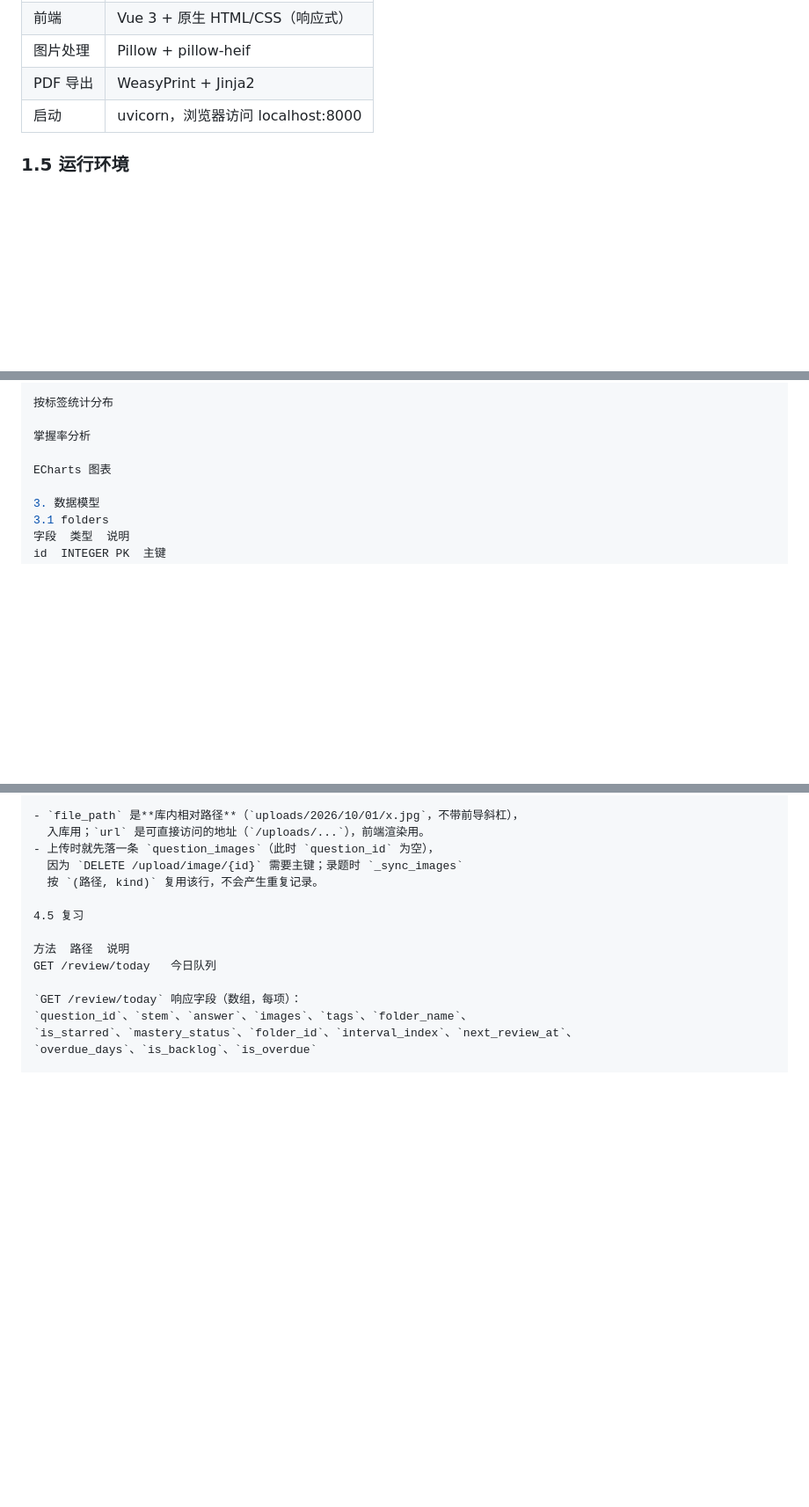
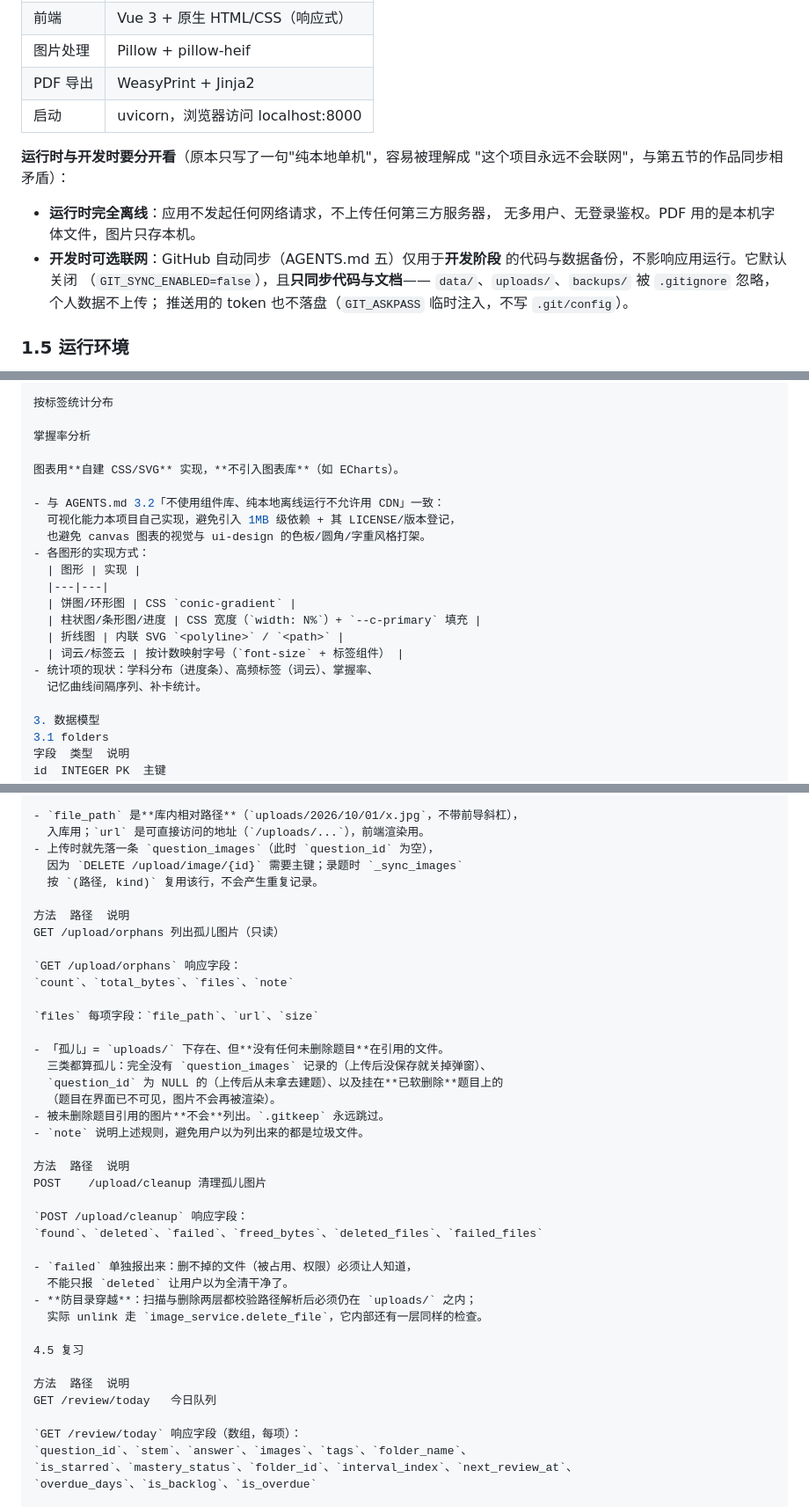
Before and after one commit to WayfarerwW/cuotiben, a Markdown page: docs/requirements.md, 3 parts joined by grey strips. Shown at 88% size. Rendered like a GitHub page; blank space fills up the shorter version.

```diff
--- a/docs/requirements.md
+++ b/docs/requirements.md
@@ -24,6 +24,17 @@
 | 图片处理 | Pillow + pillow-heif |
 | PDF 导出 | WeasyPrint + Jinja2 |
 | 启动 | uvicorn，浏览器访问 localhost:8000 |
+
+**运行时与开发时要分开看**（原本只写了一句"纯本地单机"，容易被理解成
+"这个项目永远不会联网"，与第五节的作品同步相矛盾）：
+
+- **运行时完全离线**：应用不发起任何网络请求，不上传任何第三方服务器，
+  无多用户、无登录鉴权。PDF 用的是本机字体文件，图片只存本机。
+- **开发时可选联网**：GitHub 自动同步（AGENTS.md 五）仅用于**开发阶段**
+  的代码与数据备份，不影响应用运行。它默认关闭
+  （`GIT_SYNC_ENABLED=false`），且**只同步代码与文档**——
+  `data/`、`uploads/`、`backups/` 被 `.gitignore` 忽略，个人数据不上传；
+  推送用的 token 也不落盘（`GIT_ASKPASS` 临时注入，不写 `.git/config`）。
 
 ### 1.5 运行环境
 - OS：Windows / macOS / Linux
@@ -287,7 +298,20 @@ text
 
 掌握率分析
 
-ECharts 图表
+图表用**自建 CSS/SVG** 实现，**不引入图表库**（如 ECharts）。
+
+- 与 AGENTS.md 3.2「不使用组件库、纯本地离线运行不允许用 CDN」一致：
+  可视化能力本项目自己实现，避免引入 1MB 级依赖 + 其 LICENSE/版本登记，
+  也避免 canvas 图表的视觉与 ui-design 的色板/圆角/字重风格打架。
+- 各图形的实现方式：
+  | 图形 | 实现 |
+  |---|---|
+  | 饼图/环形图 | CSS `conic-gradient` |
+  | 柱状图/条形图/进度 | CSS 宽度（`width: N%`）+ `--c-primary` 填充 |
+  | 折线图 | 内联 SVG `<polyline>` / `<path>` |
+  | 词云/标签云 | 按计数映射字号（`font-size` + 标签组件） |
+- 统计项的现状：学科分布（进度条）、高频标签（词云）、掌握率、
+  记忆曲线间隔序列、补卡统计。
 
 3. 数据模型
 3.1 folders
@@ -536,6 +560,32 @@ DELETE	/upload/image/{id}	删除
 - 上传时就先落一条 `question_images`（此时 `question_id` 为空），
   因为 `DELETE /upload/image/{id}` 需要主键；录题时 `_sync_images`
   按 `(路径, kind)` 复用该行，不会产生重复记录。
+
+方法	路径	说明
+GET	/upload/orphans	列出孤儿图片（只读）
+
+`GET /upload/orphans` 响应字段：
+`count`、`total_bytes`、`files`、`note`
+
+`files` 每项字段：`file_path`、`url`、`size`
+
+- 「孤儿」= `uploads/` 下存在、但**没有任何未删除题目**在引用的文件。
+  三类都算孤儿：完全没有 `question_images` 记录的（上传后没保存就关掉弹窗）、
+  `question_id` 为 NULL 的（上传后从未拿去建题）、以及挂在**已软删除**题目上的
+  （题目在界面已不可见，图片不会再被渲染）。
+- 被未删除题目引用的图片**不会**列出。`.gitkeep` 永远跳过。
+- `note` 说明上述规则，避免用户以为列出来的都是垃圾文件。
+
+方法	路径	说明
+POST	/upload/cleanup	清理孤儿图片
+
+`POST /upload/cleanup` 响应字段：
+`found`、`deleted`、`failed`、`freed_bytes`、`deleted_files`、`failed_files`
+
+- `failed` 单独报出来：删不掉的文件（被占用、权限）必须让人知道，
+  不能只报 `deleted` 让用户以为全清干净了。
+- **防目录穿越**：扫描与删除两层都校验路径解析后必须仍在 `uploads/` 之内；
+  实际 unlink 走 `image_service.delete_file`，它内部还有一层同样的检查。
 
 4.5 复习
 
```
Also changed, not shown: AGENTS.md (+29 -7 lines).
